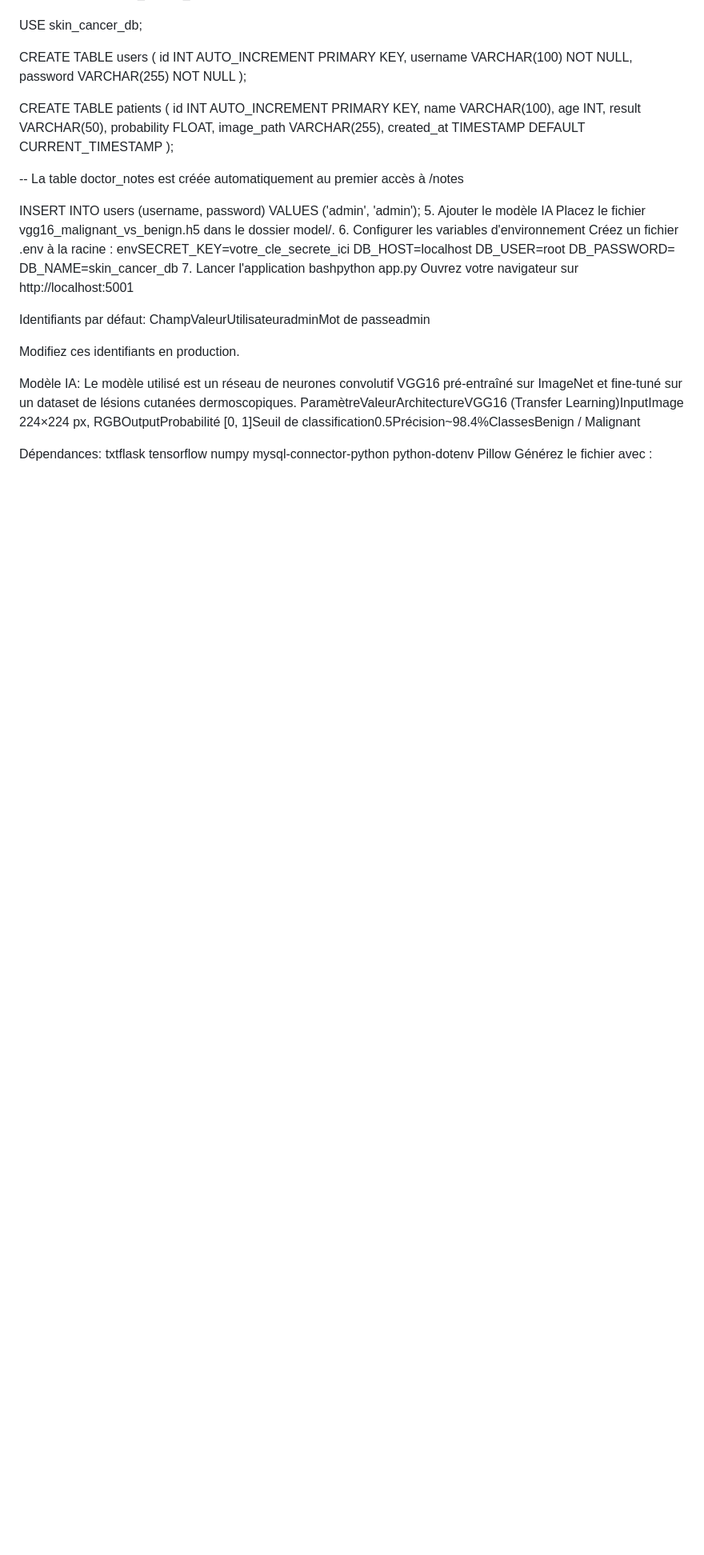
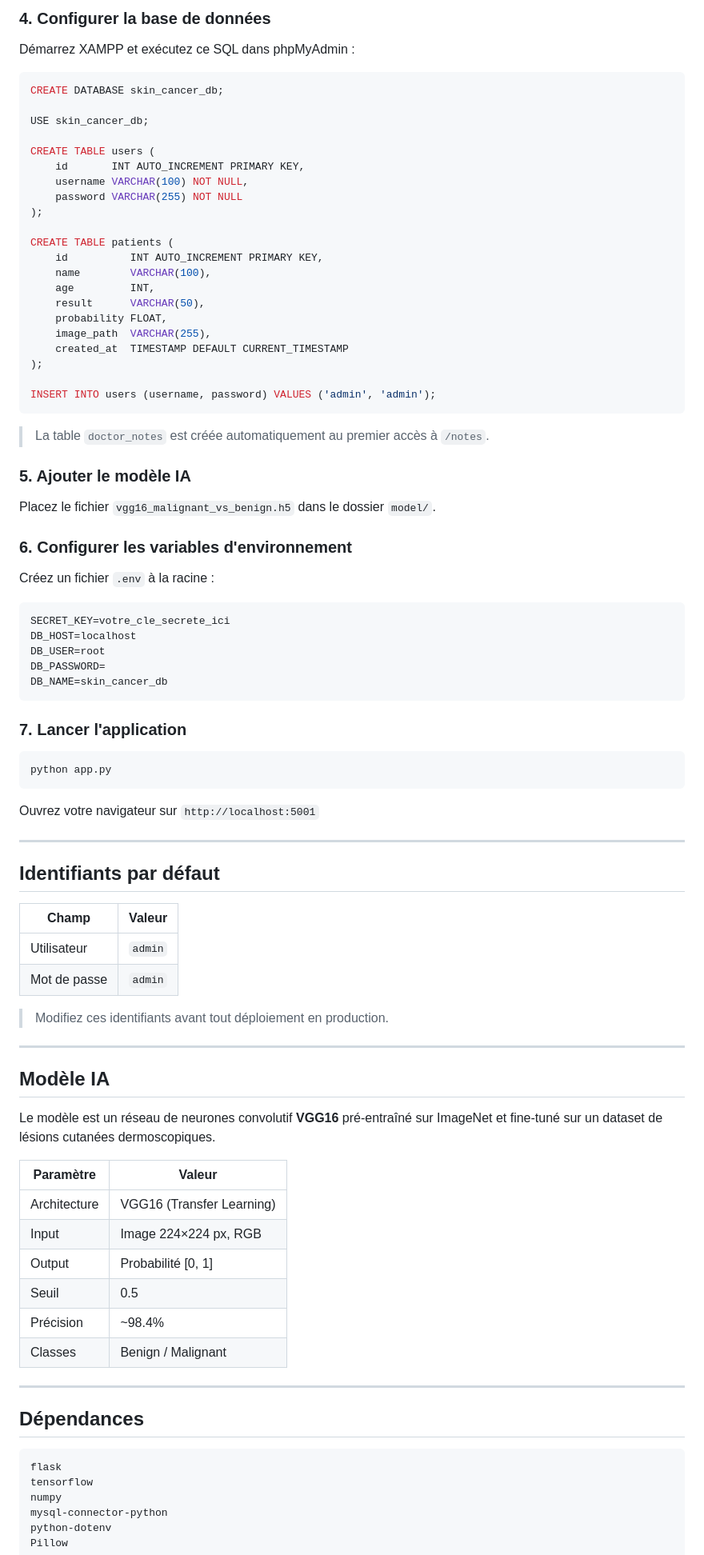
Before and after one commit to sindahkimi3-dotcom/SKIN_CANCER_APP1, a Markdown page: README.md, the part around one of its changes. Shown at 80% size. Drawn GitHub-style; blank space fills up the shorter version.

````diff
--- a/README.md
+++ b/README.md
@@ -67,3 +88,9 @@ sqlCREATE DATABASE skin_cancer_db;
+### 4. Configurer la base de données
+
+Démarrez XAMPP et exécutez ce SQL dans phpMyAdmin :
+
+```sql
+CREATE DATABASE skin_cancer_db;
 
 USE skin_cancer_db;
 
@@ -83,37 +110,72 @@ CREATE TABLE patients (
     created_at  TIMESTAMP DEFAULT CURRENT_TIMESTAMP
 );
 
--- La table doctor_notes est créée automatiquement au premier accès à /notes
+INSERT INTO users (username, password) VALUES ('admin', 'admin');
+```
 
-INSERT INTO users (username, password) VALUES ('admin', 'admin');
-5. Ajouter le modèle IA
-Placez le fichier vgg16_malignant_vs_benign.h5 dans le dossier model/.
-6. Configurer les variables d'environnement
-Créez un fichier .env à la racine :
-envSECRET_KEY=votre_cle_secrete_ici
+> La table `doctor_notes` est créée automatiquement au premier accès à `/notes`.
+
+### 5. Ajouter le modèle IA
+
+Placez le fichier `vgg16_malignant_vs_benign.h5` dans le dossier `model/`.
+
+### 6. Configurer les variables d'environnement
+
+Créez un fichier `.env` à la racine :
+
+```
+SECRET_KEY=votre_cle_secrete_ici
 DB_HOST=localhost
 DB_USER=root
 DB_PASSWORD=
 DB_NAME=skin_cancer_db
-7. Lancer l'application
-bashpython app.py
-Ouvrez votre navigateur sur http://localhost:5001
+```
 
- Identifiants par défaut:
-ChampValeurUtilisateuradminMot de passeadmin
+### 7. Lancer l'application
 
- Modifiez ces identifiants en production.
+```bash
+python app.py
+```
 
+Ouvrez votre navigateur sur `http://localhost:5001`
 
- Modèle IA:
-Le modèle utilisé est un réseau de neurones convolutif VGG16 pré-entraîné sur ImageNet et fine-tuné sur un dataset de lésions cutanées dermoscopiques.
-ParamètreValeurArchitectureVGG16 (Transfer Learning)InputImage 224×224 px, RGBOutputProbabilité [0, 1]Seuil de classification0.5Précision~98.4%ClassesBenign / Malignant
+---
 
- Dépendances:
-txtflask
+##  Identifiants par défaut
+
+| Champ | Valeur |
+|-------|--------|
+| Utilisateur | `admin` |
+| Mot de passe | `admin` |
+
+>  Modifiez ces identifiants avant tout déploiement en production.
+
+---
+
+##  Modèle IA
+
+Le modèle est un réseau de neurones convolutif **VGG16** pré-entraîné sur ImageNet et fine-tuné sur un dataset de lésions cutanées dermoscopiques.
+
+| Paramètre | Valeur |
+|-----------|--------|
+| Architecture | VGG16 (Transfer Learning) |
+| Input | Image 224×224 px, RGB |
+| Output | Probabilité [0, 1] |
+| Seuil | 0.5 |
+| Précision | ~98.4% |
+| Classes | Benign / Malignant |
+
+---
+
+##  Dépendances
+
+```
+flask
 tensorflow
 numpy
 mysql-connector-python
 python-dotenv
 Pillow
+```
+
 Générez le fichier avec :
````
Also changed, not shown: other parts of README.md (+64 -36 lines).
